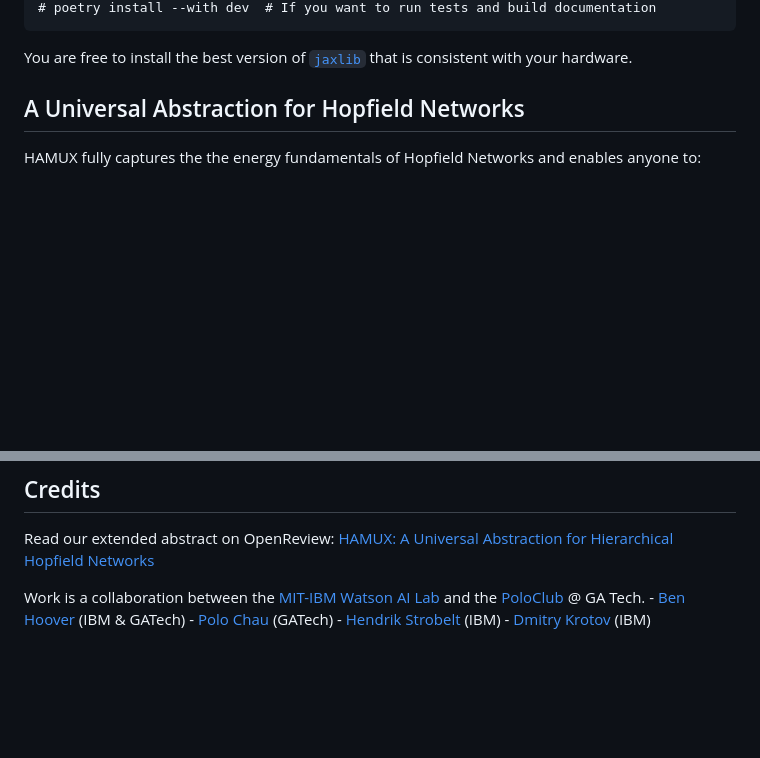
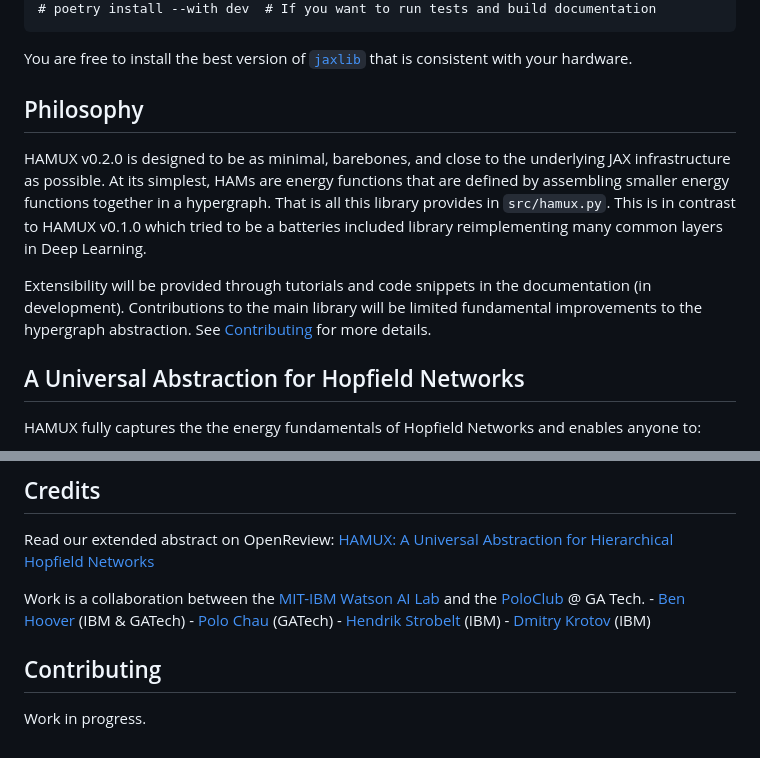
Before and after one commit to bhoov/hamux, a Markdown page: README.md, 2 parts joined by grey strips. Rendered like a GitHub page; blank space fills up the shorter version.

```diff
--- a/README.md
+++ b/README.md
@@ -26,6 +26,11 @@ poetry install
 
 You are free to install the best version of [`jaxlib`](https://jax.readthedocs.io/en/latest/installation.html) that is consistent with your hardware.
 
+## Philosophy
+
+HAMUX v0.2.0 is designed to be as minimal, barebones, and close to the underlying JAX infrastructure as possible. At its simplest, HAMs are energy functions that are defined by assembling smaller energy functions together in a hypergraph. That is all this library provides in `src/hamux.py`. This is in contrast to HAMUX v0.1.0 which tried to be a batteries included library reimplementing many common layers in Deep Learning.
+
+Extensibility will be provided through tutorials and code snippets in the documentation (in development). Contributions to the main library will be limited fundamental improvements to the hypergraph abstraction. See [Contributing](#Contributing) for more details.
 
 ## A Universal Abstraction for Hopfield Networks
 
@@ -333,3 +338,8 @@ Hoover](https://www.bhoov.com/) (IBM & GATech) - [Polo
 Chau](https://faculty.cc.gatech.edu/~dchau/) (GATech) - [Hendrik
 Strobelt](http://hendrik.strobelt.com/) (IBM) - [Dmitry
 Krotov](https://mitibmwatsonailab.mit.edu/people/dmitry-krotov/) (IBM)
+
+
+## Contributing
+
+Work in progress.
```
Also changed, not shown: assets/HAMUX YoutubeThumbnail.png (added), 10 other files.
